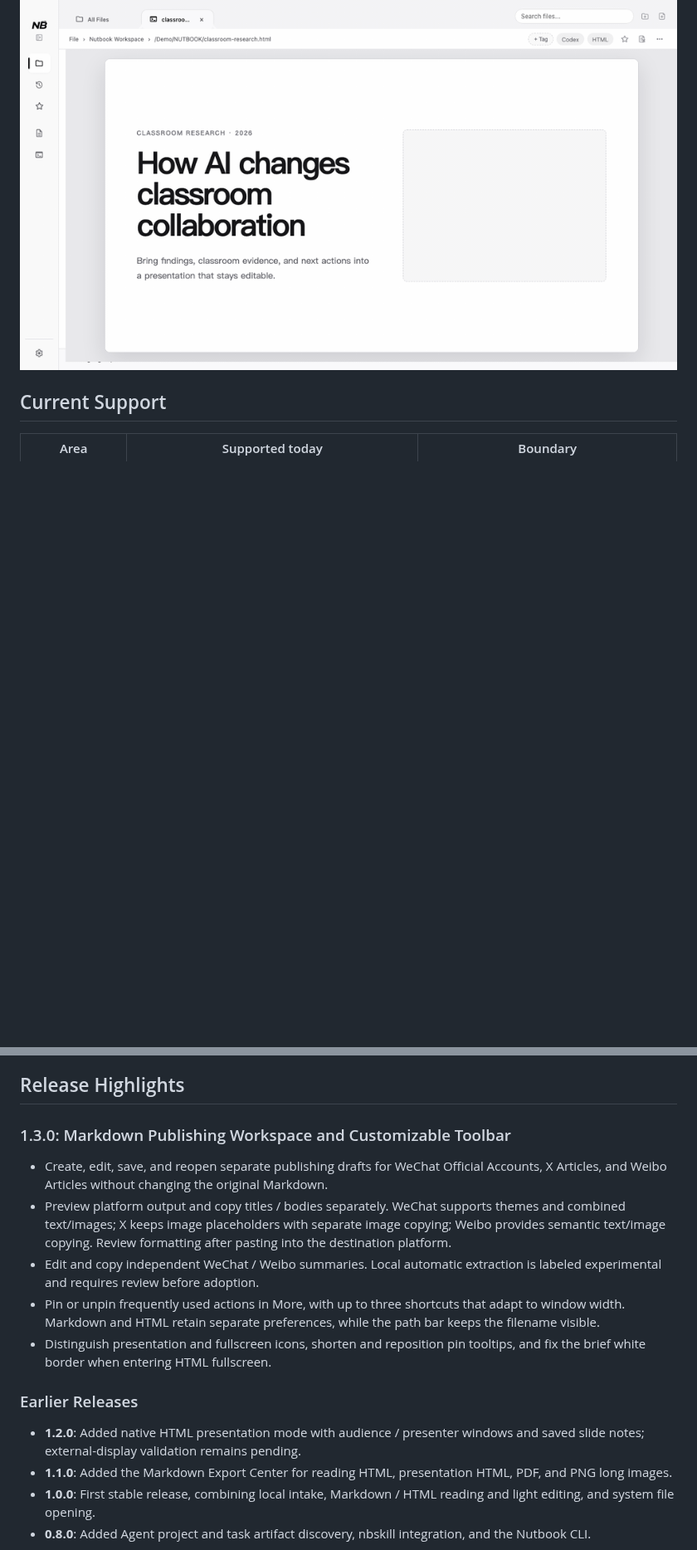
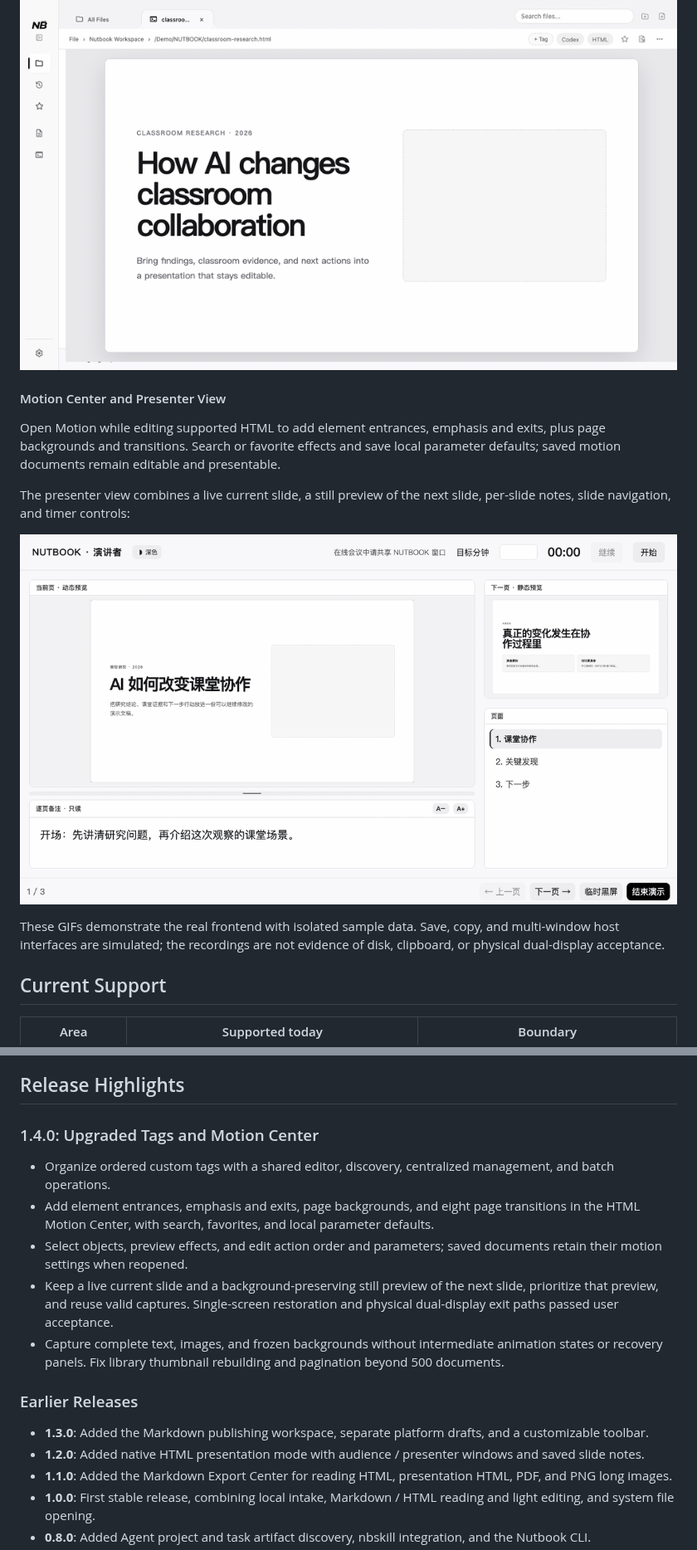
Before and after one commit to Ericonquer/NUTBOOK, a Markdown page: README.md, 2 parts joined by grey strips. Shown at 83% size. Drawn GitHub-style; pictures changed too: assets/readme-demo/nutbook-native-presenter-cn.gif (added); blank space fills up the shorter version.

```diff
--- a/README.md
+++ b/README.md
@@ -155,6 +167,16 @@ The goal is not merely to open AI-generated HTML, but to make it useful for expl
 This walkthrough shows native text editing, heading formatting, image-frame insertion, and saving in presentation HTML:
 
 ![NUTBOOK native HTML editing, heading formatting, image-frame insertion, and saving](./assets/readme-demo/nutbook-html-edit-en.gif)
+
+#### Motion Center and Presenter View
+
+Open Motion while editing supported HTML to add element entrances, emphasis and exits, plus page backgrounds and transitions. Search or favorite effects and save local parameter defaults; saved motion documents remain editable and presentable.
+
+The presenter view combines a live current slide, a still preview of the next slide, per-slide notes, slide navigation, and timer controls:
+
+![NUTBOOK presenter view and slide notes (Chinese UI)](./assets/readme-demo/nutbook-native-presenter-cn.gif)
+
+These GIFs demonstrate the real frontend with isolated sample data. Save, copy, and multi-window host interfaces are simulated; the recordings are not evidence of disk, clipboard, or physical dual-display acceptance.
 
 ## Current Support
 
@@ -375,17 +397,18 @@ NUTBOOK is closer to an “AI artifact desk” and local presentation library th
 
 ## Release Highlights
 
-### 1.3.0: Markdown Publishing Workspace and Customizable Toolbar
+### 1.4.0: Upgraded Tags and Motion Center
 
-* Create, edit, save, and reopen separate publishing drafts for WeChat Official Accounts, X Articles, and Weibo Articles without changing the original Markdown.
-* Preview platform output and copy titles / bodies separately. WeChat supports themes and combined text/images; X keeps image placeholders with separate image copying; Weibo provides semantic text/image copying. Review formatting after pasting into the destination platform.
-* Edit and copy independent WeChat / Weibo summaries. Local automatic extraction is labeled experimental and requires review before adoption.
-* Pin or unpin frequently used actions in More, with up to three shortcuts that adapt to window width. Markdown and HTML retain separate preferences, while the path bar keeps the filename visible.
-* Distinguish presentation and fullscreen icons, shorten and reposition pin tooltips, and fix the brief white border when entering HTML fullscreen.
+* Organize ordered custom tags with a shared editor, discovery, centralized management, and batch operations.
+* Add element entrances, emphasis and exits, page backgrounds, and eight page transitions in the HTML Motion Center, with search, favorites, and local parameter defaults.
+* Select objects, preview effects, and edit action order and parameters; saved documents retain their motion settings when reopened.
+* Keep a live current slide and a background-preserving still preview of the next slide, prioritize that preview, and reuse valid captures. Single-screen restoration and physical dual-display exit paths passed user acceptance.
+* Capture complete text, images, and frozen backgrounds without intermediate animation states or recovery panels. Fix library thumbnail rebuilding and pagination beyond 500 documents.
 
 ### Earlier Releases
 
-* **1.2.0**: Added native HTML presentation mode with audience / presenter windows and saved slide notes; external-display validation remains pending.
+* **1.3.0**: Added the Markdown publishing workspace, separate platform drafts, and a customizable toolbar.
+* **1.2.0**: Added native HTML presentation mode with audience / presenter windows and saved slide notes.
 * **1.1.0**: Added the Markdown Export Center for reading HTML, presentation HTML, PDF, and PNG long images.
 * **1.0.0**: First stable release, combining local intake, Markdown / HTML reading and light editing, and system file opening.
 * **0.8.0**: Added Agent project and task artifact discovery, nbskill integration, and the Nutbook CLI.
```
Also changed, not shown: other parts of README.md (+15 -1 lines), README-CN.md (+32 -7 lines), assets/readme-demo/nutbook-markdown-export-cn.gif (added), assets/readme-demo/nutbook-markdown-formatting-v2-cn.gif (added), 7 other files.
